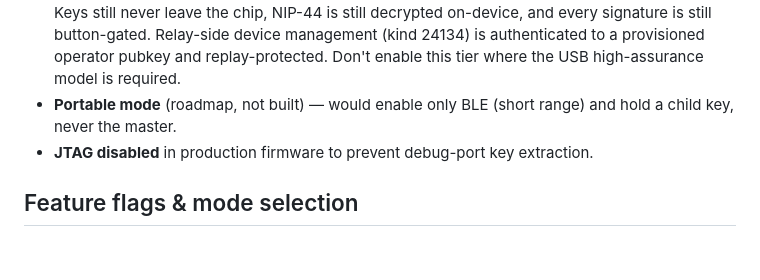
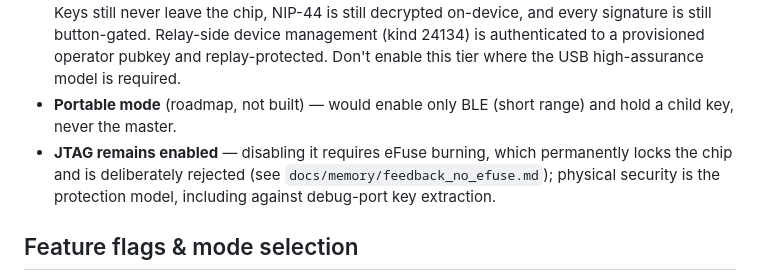
Before and after one commit to forgesworn/heartwood-esp32, a Markdown page: CLAUDE.md, the part around the change. Drawn GitHub-style; blank space fills up the shorter version.

```diff
--- a/CLAUDE.md
+++ b/CLAUDE.md
@@ -12,7 +12,7 @@ Hardware signing device for Nostr on a Heltec WiFi LoRa 32 (ESP32-S3). Both the
 - **USB-bridged mode (high-assurance default):** all radios disabled, USB serial only. Pi compromise is survivable — keys live on the ESP32, and in device-decrypts mode the Pi only ever sees ciphertext.
 - **WiFi-standalone mode (opt-in convenience tier):** WiFi *is* enabled and the device reaches relays directly — a deliberately larger attack surface, accepted in exchange for dropping the Pi. Keys still never leave the chip, NIP-44 is still decrypted on-device, and every signature is still button-gated. Relay-side device management (kind 24134) is authenticated to a provisioned operator pubkey and replay-protected. Don't enable this tier where the USB high-assurance model is required.
 - **Portable mode** (roadmap, not built) — would enable only BLE (short range) and hold a child key, never the master.
-- **JTAG disabled** in production firmware to prevent debug-port key extraction.
+- **JTAG remains enabled** — disabling it requires eFuse burning, which permanently locks the chip and is deliberately rejected (see `docs/memory/feedback_no_efuse.md`); physical security is the protection model, including against debug-port key extraction.
 
 ## Feature flags & mode selection
 
```
Also changed, not shown: README.md (+2 -2 lines), docs/SECURITY-MODEL.md (+28 -4 lines).
